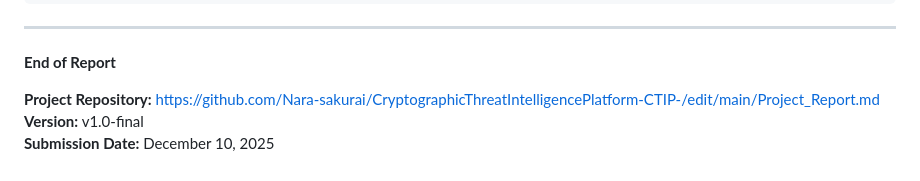
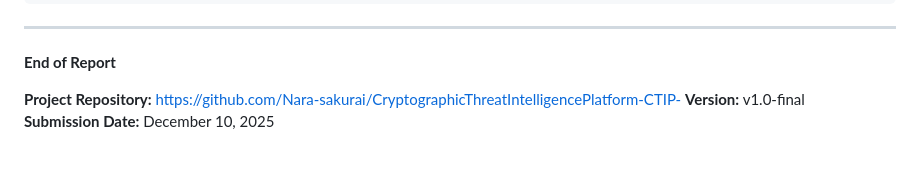
Before and after one commit to Nara-sakurai/CryptographicThreatIntelligencePlatform-CTIP-, a Markdown page: Project_Report.md, the part around the change. Drawn GitHub-style.

Commit message:
Update project repository link in report

```diff
--- a/Project_Report.md
+++ b/Project_Report.md
@@ -1456,6 +1456,6 @@ rule High_Entropy_Section {
 
 **End of Report**
 
-**Project Repository:** https://github.com/Nara-sakurai/CryptographicThreatIntelligencePlatform-CTIP-/edit/main/Project_Report.md
+**Project Repository:** https://github.com/Nara-sakurai/CryptographicThreatIntelligencePlatform-CTIP-
 **Version:** v1.0-final
 **Submission Date:** December 10, 2025
```
